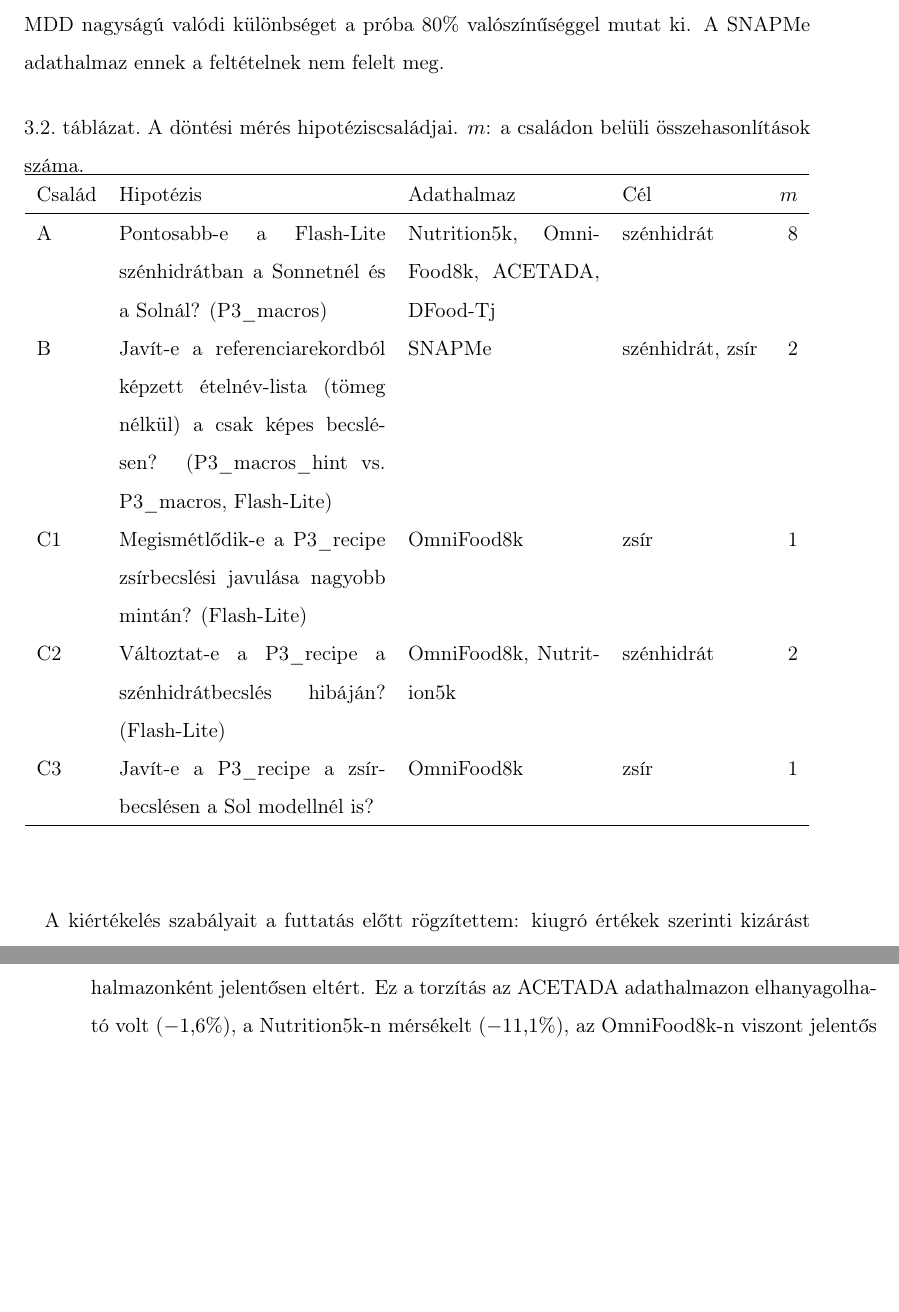
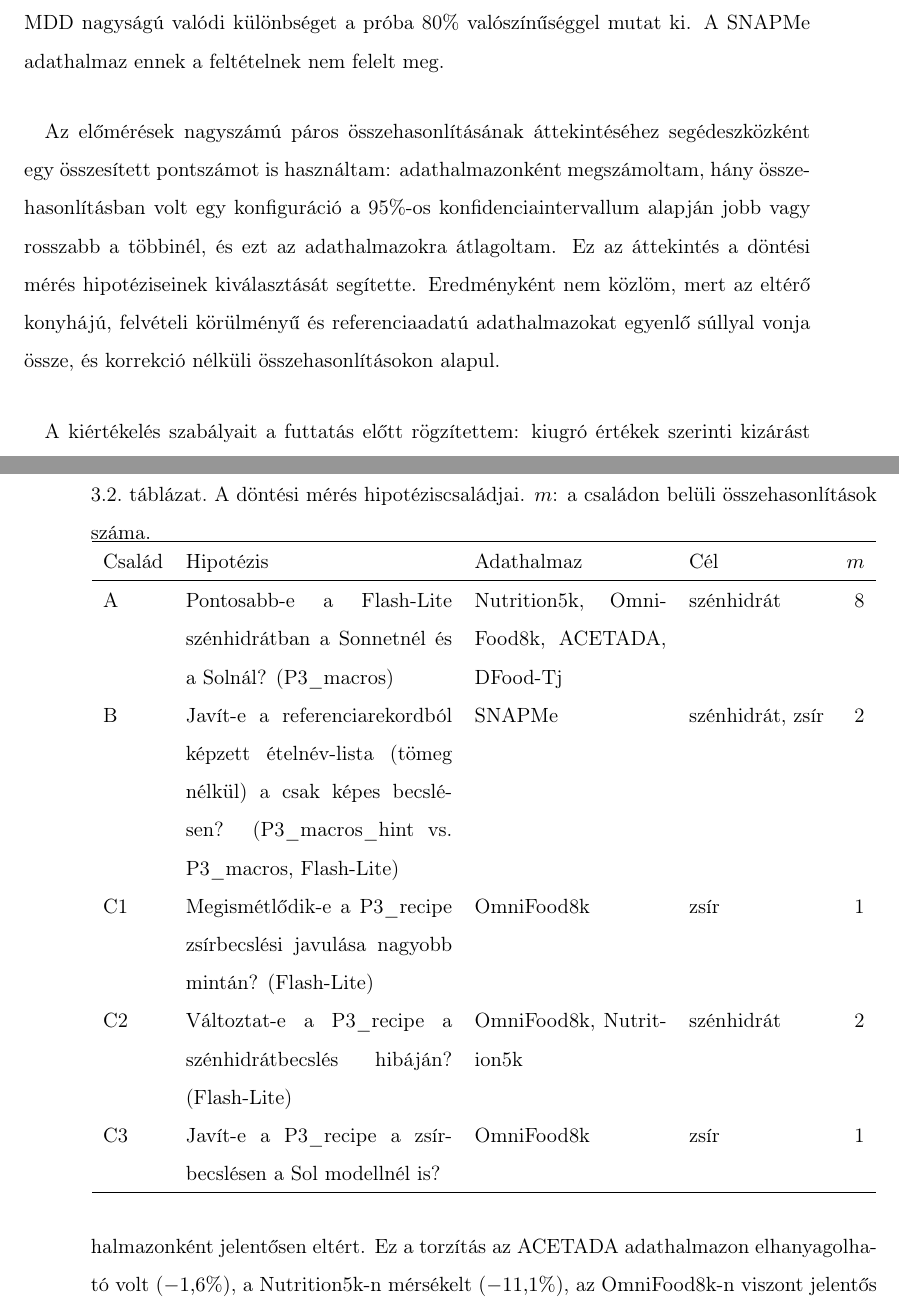
Before and after one commit to bencejuhaasz/thesis, a LaTeX document (style.tex, which reads contents/6-tervezes.tex): two parts of pages 29 and 30 of 42 before the commit and two parts of pages 29 and 30 of 43 after it, joined at a grey line, cut so that both start at the same text, the shorter picture padded with empty space. Compiled offline with pdfLaTeX.

Commit message:
minden rangsora csak igy

```diff
--- a/contents/6-tervezes.tex
+++ b/contents/6-tervezes.tex
@@ -331,6 +331,14 @@ erőt 80\%-ra választottam: egy pontosan MDD nagyságú valódi
 különbséget a próba 80\% valószínűséggel mutat ki. A SNAPMe adathalmaz ennek a feltételnek nem
 felelt meg.
 
+\paragraph{}Az előmérések nagyszámú páros összehasonlításának áttekintéséhez segédeszközként
+egy összesített pontszámot is használtam: adathalmazonként megszámoltam, hány összehasonlításban
+volt egy konfiguráció a 95\%-os konfidenciaintervallum alapján jobb vagy rosszabb a többinél,
+és ezt az adathalmazokra átlagoltam. Ez az áttekintés a döntési mérés hipotéziseinek
+kiválasztását segítette. Eredményként nem közlöm, mert az eltérő konyhájú, felvételi
+körülményű és referenciaadatú adathalmazokat egyenlő súllyal vonja össze, és korrekció
+nélküli összehasonlításokon alapul.
+
 \begin{table}[h]
 \centering
 \caption{A döntési mérés hipotéziscsaládjai. $m$: a családon belüli összehasonlítások száma.}
```
